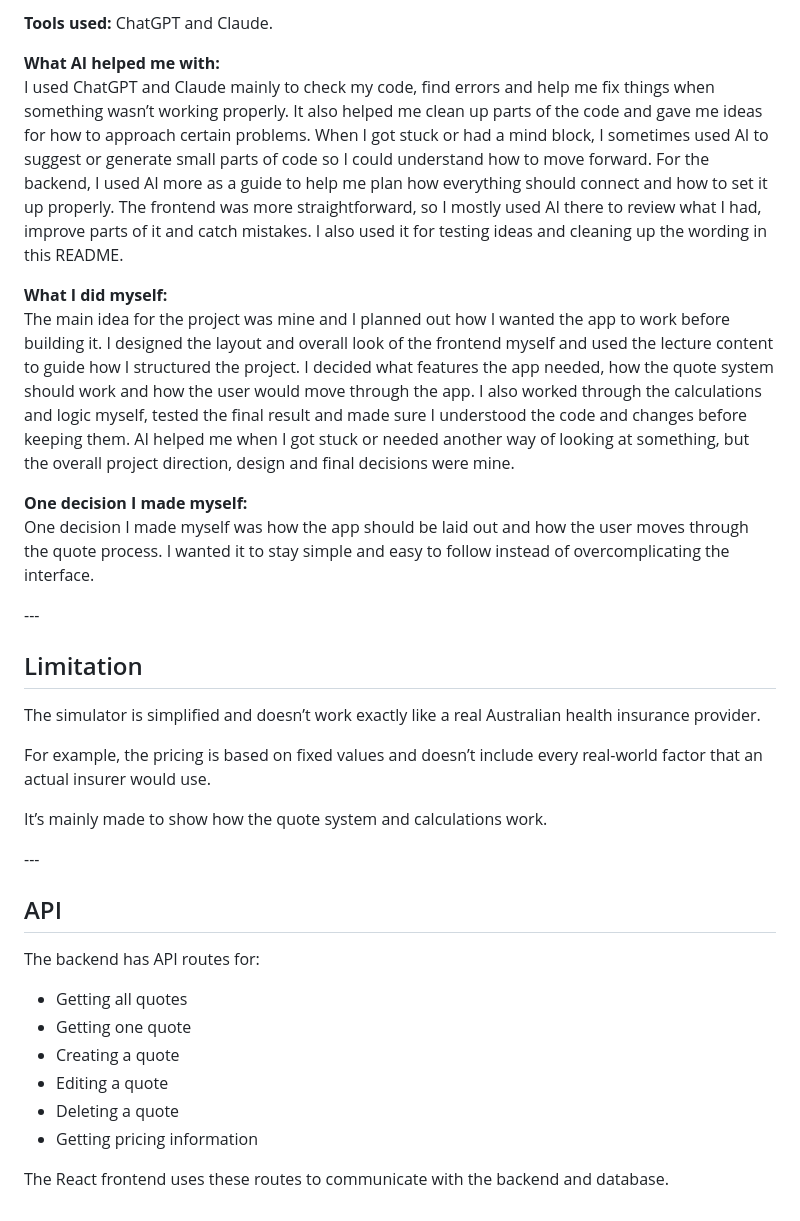
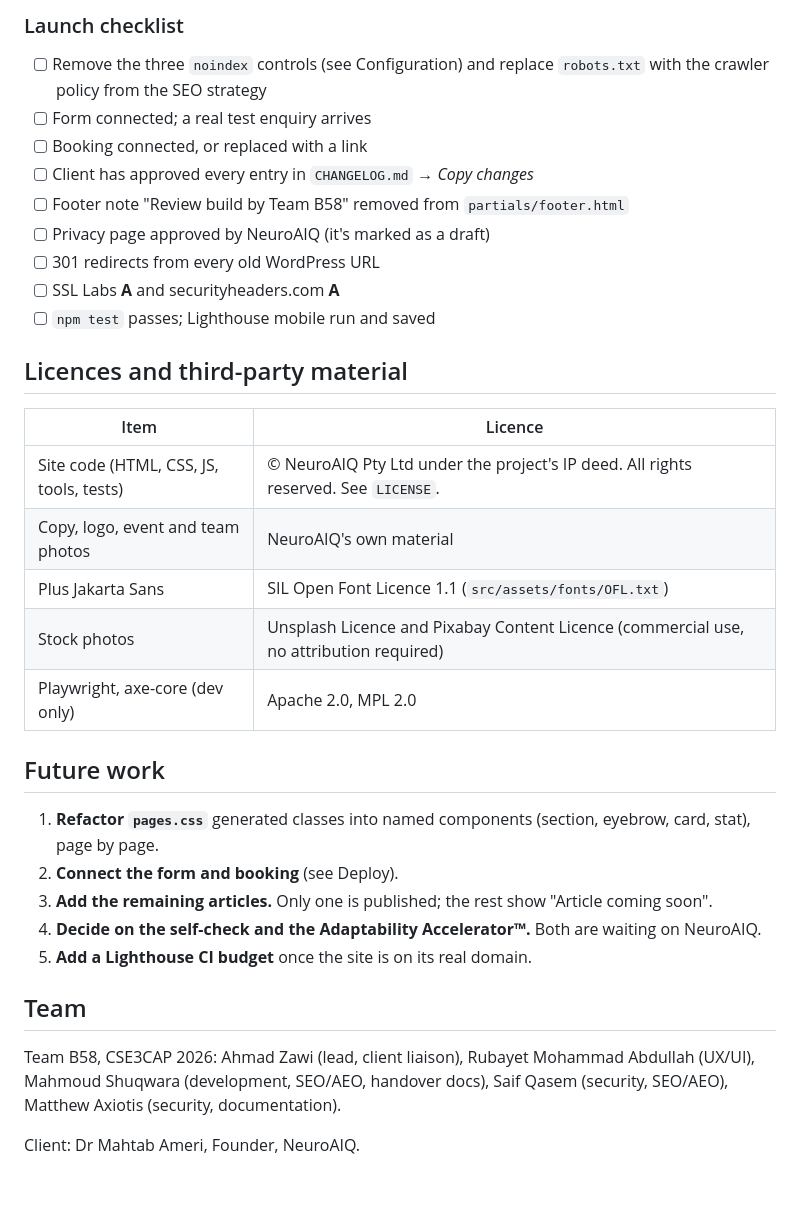
Before and after one commit to mahmoudshuqwara-blip/neuroaiq-website, a Markdown page: README.md, the part around one of its changes. Drawn GitHub-style.

```diff
--- a/README.md
+++ b/README.md
@@ -92,36 +117,36 @@ There is validation on both the frontend and backend so invalid information does
 
-**Tools used:** ChatGPT and Claude.
+### Launch checklist
 
-**What AI helped me with:**
-I used ChatGPT and Claude mainly to check my code, find errors and help me fix things when something wasn’t working properly. It also helped me clean up parts of the code and gave me ideas for how to approach certain problems. When I got stuck or had a mind block, I sometimes used AI to suggest or generate small parts of code so I could understand how to move forward. For the backend, I used AI more as a guide to help me plan how everything should connect and how to set it up properly. The frontend was more straightforward, so I mostly used AI there to review what I had, improve parts of it and catch mistakes. I also used it for testing ideas and cleaning up the wording in this README.
+- [ ] Remove the three `noindex` controls (see Configuration) and replace `robots.txt` with the crawler policy from the SEO strategy
+- [ ] Form connected; a real test enquiry arrives
+- [ ] Booking connected, or replaced with a link
+- [ ] Client has approved every entry in `CHANGELOG.md` → *Copy changes*
+- [ ] Footer note "Review build by Team B58" removed from `partials/footer.html`
+- [ ] Privacy page approved by NeuroAIQ (it's marked as a draft)
+- [ ] 301 redirects from every old WordPress URL
+- [ ] SSL Labs **A** and securityheaders.com **A**
+- [ ] `npm test` passes; Lighthouse mobile run and saved
 
-**What I did myself:**
-The main idea for the project was mine and I planned out how I wanted the app to work before building it. I designed the layout and overall look of the frontend myself and used the lecture content to guide how I structured the project. I decided what features the app needed, how the quote system should work and how the user would move through the app. I also worked through the calculations and logic myself, tested the final result and made sure I understood the code and changes before keeping them. AI helped me when I got stuck or needed another way of looking at something, but the overall project direction, design and final decisions were mine.
+## Licences and third-party material
 
-**One decision I made myself:**
-One decision I made myself was how the app should be laid out and how the user moves through the quote process. I wanted it to stay simple and easy to follow instead of overcomplicating the interface.
+| Item | Licence |
+|---|---|
+| Site code (HTML, CSS, JS, tools, tests) | © NeuroAIQ Pty Ltd under the project's IP deed. All rights reserved. See `LICENSE`. |
+| Copy, logo, event and team photos | NeuroAIQ's own material |
+| Plus Jakarta Sans | SIL Open Font Licence 1.1 (`src/assets/fonts/OFL.txt`) |
+| Stock photos | Unsplash Licence and Pixabay Content Licence (commercial use, no attribution required) |
+| Playwright, axe-core (dev only) | Apache 2.0, MPL 2.0 |
 
-\---
+## Future work
 
-## Limitation
+1. **Refactor `pages.css`** generated classes into named components (section, eyebrow, card, stat), page by page.
+2. **Connect the form and booking** (see Deploy).
+3. **Add the remaining articles.** Only one is published; the rest show "Article coming soon".
+4. **Decide on the self-check and the Adaptability Accelerator™.** Both are waiting on NeuroAIQ.
+5. **Add a Lighthouse CI budget** once the site is on its real domain.
 
-The simulator is simplified and doesn’t work exactly like a real Australian health insurance provider.
+## Team
 
-For example, the pricing is based on fixed values and doesn’t include every real-world factor that an actual insurer would use.
+Team B58, CSE3CAP 2026: Ahmad Zawi (lead, client liaison), Rubayet Mohammad Abdullah (UX/UI), Mahmoud Shuqwara (development, SEO/AEO, handover docs), Saif Qasem (security, SEO/AEO), Matthew Axiotis (security, documentation).
 
-It’s mainly made to show how the quote system and calculations work.
-
-\---
-
-## API
-
-The backend has API routes for:
-
-* Getting all quotes
-* Getting one quote
-* Creating a quote
-* Editing a quote
-* Deleting a quote
-* Getting pricing information
-
-The React frontend uses these routes to communicate with the backend and database.
+Client: Dr Mahtab Ameri, Founder, NeuroAIQ.
```
Also changed, not shown: other parts of README.md (+83 -58 lines).
